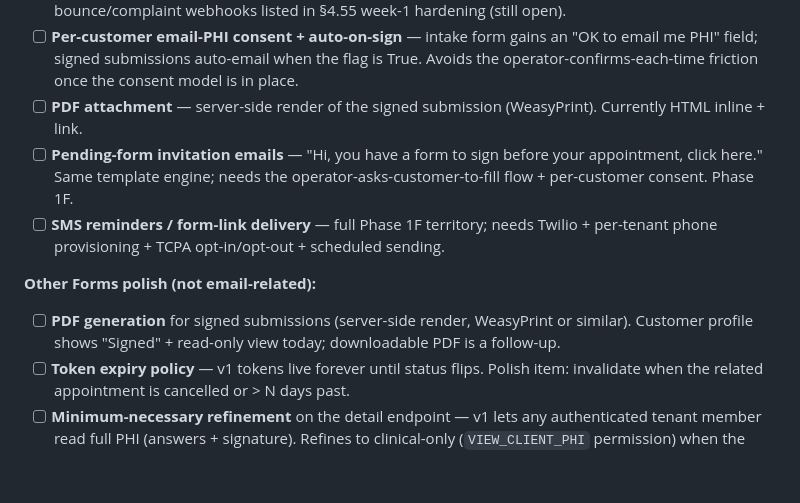
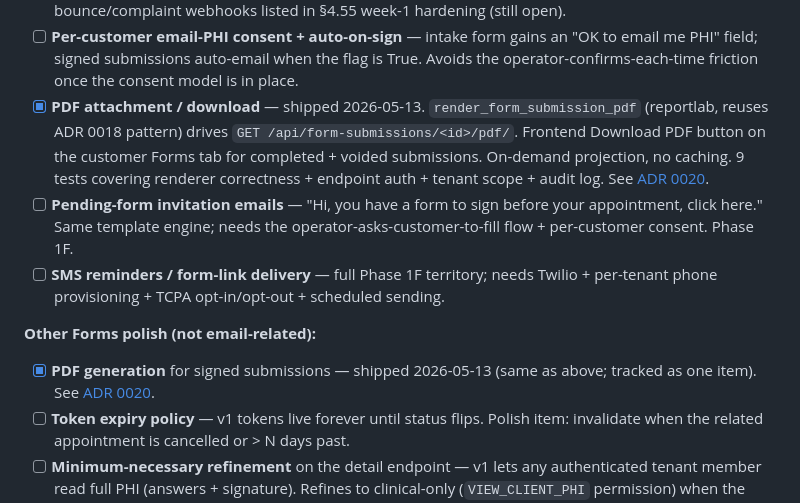
Before and after one commit to Max-Eli/LumeCRMv2, a Markdown page: PROJECT_PLAN.md, the part around the change. Rendered like a GitHub page; blank space fills up the shorter version.

```diff
--- a/PROJECT_PLAN.md
+++ b/PROJECT_PLAN.md
@@ -498,12 +498,12 @@ A modern, HIPAA-compliant, multi-tenant CRM for medical spas and salons. Competi
 **What's still future (PHI-email roadmap):**
 - [x] **AWS SES wiring + BAA verification** — shipped 2026-05-09. AWS BAA in place, SES domain `mail.lumècrm.com` verified with DKIM (3 CNAMEs), SPF, DMARC `quarantine`, custom MAIL FROM `bounce.mail.lumècrm.com` aligned. Production access GRANTED (50k/day quota, 14/sec). SNS bounce/complaint webhooks listed in §4.55 week-1 hardening (still open).
 - [ ] **Per-customer email-PHI consent + auto-on-sign** — intake form gains an "OK to email me PHI" field; signed submissions auto-email when the flag is True. Avoids the operator-confirms-each-time friction once the consent model is in place.
-- [ ] **PDF attachment** — server-side render of the signed submission (WeasyPrint). Currently HTML inline + link.
+- [x] **PDF attachment / download** — shipped 2026-05-13. `render_form_submission_pdf` (reportlab, reuses ADR 0018 pattern) drives `GET /api/form-submissions/<id>/pdf/`. Frontend Download PDF button on the customer Forms tab for completed + voided submissions. On-demand projection, no caching. 9 tests covering renderer correctness + endpoint auth + tenant scope + audit log. See [ADR 0020](docs/decisions/0020-form-submission-pdfs.md).
 - [ ] **Pending-form invitation emails** — "Hi, you have a form to sign before your appointment, click here." Same template engine; needs the operator-asks-customer-to-fill flow + per-customer consent. Phase 1F.
 - [ ] **SMS reminders / form-link delivery** — full Phase 1F territory; needs Twilio + per-tenant phone provisioning + TCPA opt-in/opt-out + scheduled sending.
 
 **Other Forms polish (not email-related):**
-- [ ] **PDF generation** for signed submissions (server-side render, WeasyPrint or similar). Customer profile shows "Signed" + read-only view today; downloadable PDF is a follow-up.
+- [x] **PDF generation** for signed submissions — shipped 2026-05-13 (same as above; tracked as one item). See [ADR 0020](docs/decisions/0020-form-submission-pdfs.md).
 - [ ] **Token expiry policy** — v1 tokens live forever until status flips. Polish item: invalidate when the related appointment is cancelled or > N days past.
 - [ ] **Minimum-necessary refinement** on the detail endpoint — v1 lets any authenticated tenant member read full PHI (answers + signature). Refines to clinical-only (`VIEW_CLIENT_PHI` permission) when the permission catalog supports it. HIPAA §164.502(b).
 - [ ] **Image / file upload field types** — needs S3 in prod (Phase 0c).
```
Also changed, not shown: docs/decisions/0020-form-submission-pdfs.md (added, +83 -0 lines).
